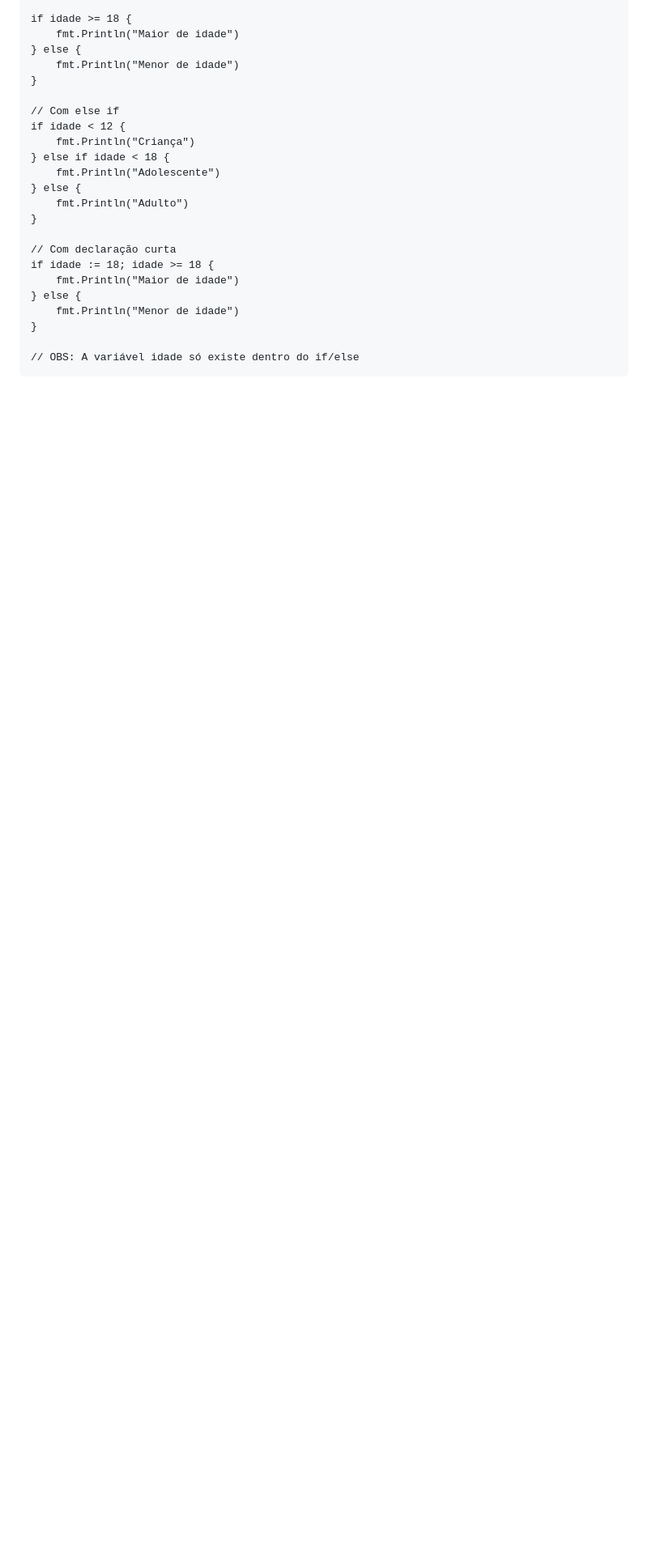
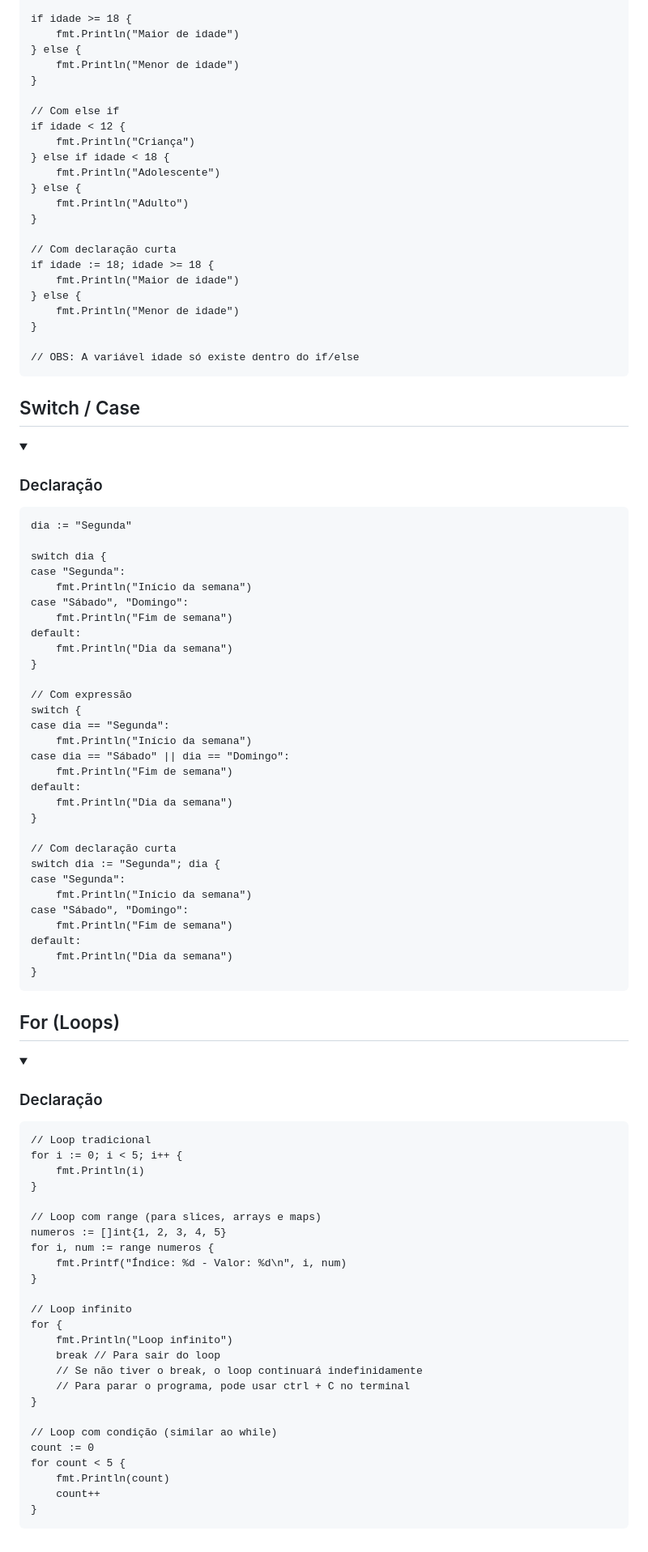
Before and after one commit to notOliveira/Project-Golang, a Markdown page: notes.md, the part around the change printed below. Shown: that part at 81% size. Rendered like a GitHub page; folded sections open; blank space fills up the shorter version.

Commit message:
Adicionando anotações sobre switch/case e for

```diff
--- a/notes.md
+++ b/notes.md
@@ -314,3 +319,76 @@ Podem ser usadas como uma classe,
     // OBS: A variável idade só existe dentro do if/else
 
 </details>
+
+## Switch / Case
+
+<details>
+    <summary>
+        <h3>Declaração</h3>
+    </summary>
+
+    dia := "Segunda"
+
+    switch dia {
+    case "Segunda":
+        fmt.Println("Início da semana")
+    case "Sábado", "Domingo":
+        fmt.Println("Fim de semana")
+    default:
+        fmt.Println("Dia da semana")
+    }
+
+    // Com expressão
+    switch {
+    case dia == "Segunda":
+        fmt.Println("Início da semana")
+    case dia == "Sábado" || dia == "Domingo":
+        fmt.Println("Fim de semana")
+    default:
+        fmt.Println("Dia da semana")
+    }
+
+    // Com declaração curta
+    switch dia := "Segunda"; dia {
+    case "Segunda":
+        fmt.Println("Início da semana")
+    case "Sábado", "Domingo":
+        fmt.Println("Fim de semana")
+    default:
+        fmt.Println("Dia da semana")
+    }
+</details>
+
+## For (Loops)
+
+<details>
+    <summary>
+        <h3>Declaração</h3>
+    </summary>
+
+    // Loop tradicional
+    for i := 0; i < 5; i++ {
+        fmt.Println(i)
+    }
+
+    // Loop com range (para slices, arrays e maps)
+    numeros := []int{1, 2, 3, 4, 5}
+    for i, num := range numeros {
+        fmt.Printf("Índice: %d - Valor: %d\n", i, num)
+    }
+
+    // Loop infinito
+    for {
+        fmt.Println("Loop infinito")
+        break // Para sair do loop
+        // Se não tiver o break, o loop continuará indefinidamente
+        // Para parar o programa, pode usar ctrl + C no terminal
+    }
+
+    // Loop com condição (similar ao while)
+    count := 0
+    for count < 5 {
+        fmt.Println(count)
+        count++
+    }
+</details>
```
Also changed, not shown: other parts of notes.md (+5 -0 lines).
